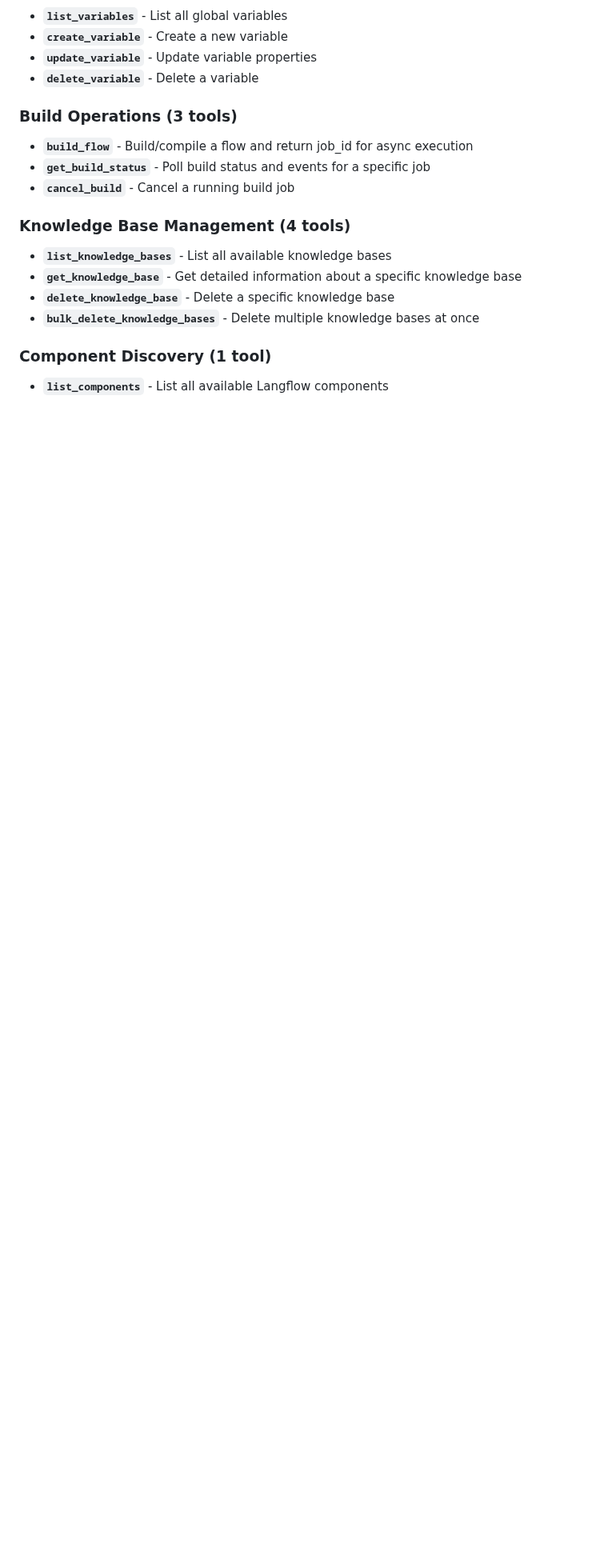
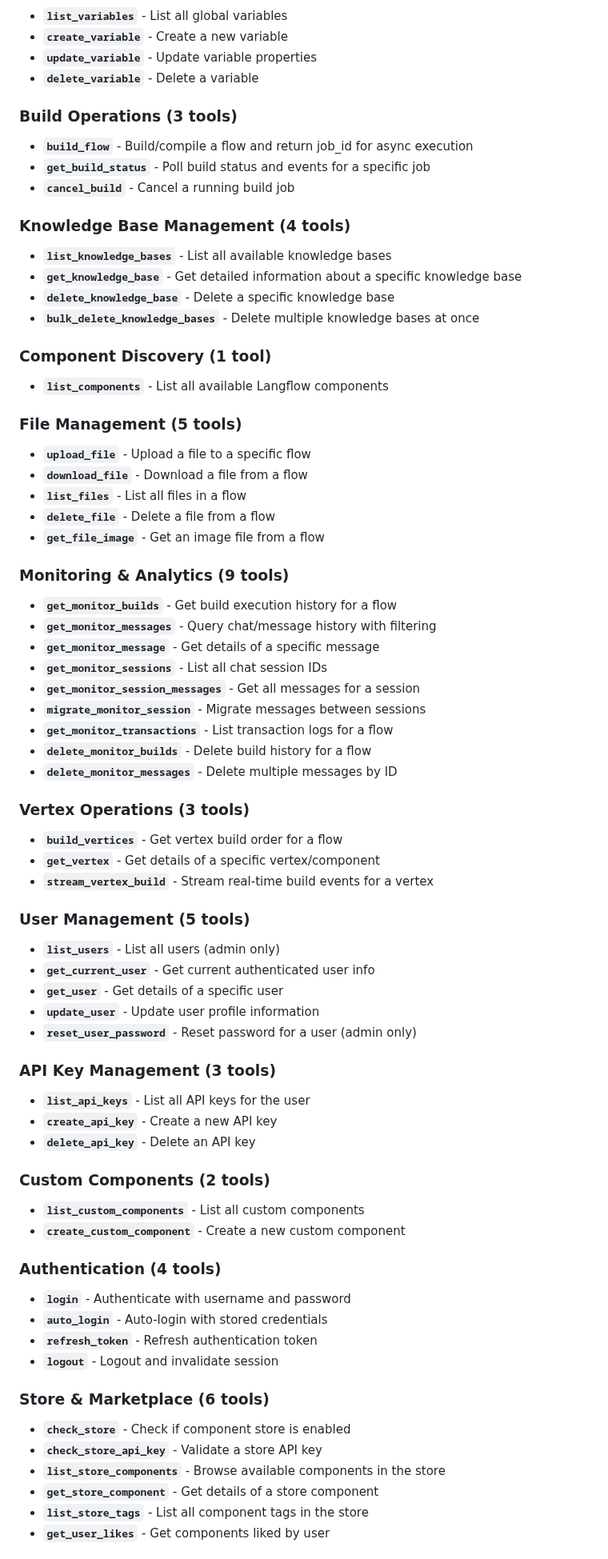
Before and after one commit to nobrainer-tech/langflow-mcp, a Markdown page: README.md, the part around one of its changes. Shown at 80% size. Drawn GitHub-style; blank space fills up the shorter version.

Commit message:
docs: Complete tool listing in README - all 90 tools documented
- Added 15 new tool categories with 55 previously undocumented tools
- Comprehensive coverage of all MCP tools including:
  - File Management (5 tools)
  - Monitoring & Analytics (9 tools)
  - Vertex Operations (3 tools)
  - User Management (5 tools)
  - API Key Management (3 tools)
  - Custom Components (2 tools)
  - Authentication (4 tools)
  - Store & Marketplace (6 tools)
  - Validation Tools (2 tools)
  - Advanced Execution (3 tools)
  - Batch & Public Operations (3 tools)
  - Folder Operations (2 tools)
  - Starter & Templates (2 tools)
  - Profile & Media (2 tools)
  - Integration Tools (1 tool)
  - System & Health (3 tools)

🤖 Generated with [Claude Code](https://claude.com/claude-code)

Co-Authored-By: Claude <noreply@anthropic.com>

```diff
--- a/README.md
+++ b/README.md
@@ -163,3 +163,56 @@ Once connected, Claude can use these 90 tools:
 ### Component Discovery (1 tool)
 - **`list_components`** - List all available Langflow components
 
+### File Management (5 tools)
+- **`upload_file`** - Upload a file to a specific flow
+- **`download_file`** - Download a file from a flow
+- **`list_files`** - List all files in a flow
+- **`delete_file`** - Delete a file from a flow
+- **`get_file_image`** - Get an image file from a flow
+
+### Monitoring & Analytics (9 tools)
+- **`get_monitor_builds`** - Get build execution history for a flow
+- **`get_monitor_messages`** - Query chat/message history with filtering
+- **`get_monitor_message`** - Get details of a specific message
+- **`get_monitor_sessions`** - List all chat session IDs
+- **`get_monitor_session_messages`** - Get all messages for a session
+- **`migrate_monitor_session`** - Migrate messages between sessions
+- **`get_monitor_transactions`** - List transaction logs for a flow
+- **`delete_monitor_builds`** - Delete build history for a flow
+- **`delete_monitor_messages`** - Delete multiple messages by ID
+
+### Vertex Operations (3 tools)
+- **`build_vertices`** - Get vertex build order for a flow
+- **`get_vertex`** - Get details of a specific vertex/component
+- **`stream_vertex_build`** - Stream real-time build events for a vertex
+
+### User Management (5 tools)
+- **`list_users`** - List all users (admin only)
+- **`get_current_user`** - Get current authenticated user info
+- **`get_user`** - Get details of a specific user
+- **`update_user`** - Update user profile information
+- **`reset_user_password`** - Reset password for a user (admin only)
+
+### API Key Management (3 tools)
+- **`list_api_keys`** - List all API keys for the user
+- **`create_api_key`** - Create a new API key
+- **`delete_api_key`** - Delete an API key
+
+### Custom Components (2 tools)
+- **`list_custom_components`** - List all custom components
+- **`create_custom_component`** - Create a new custom component
+
+### Authentication (4 tools)
+- **`login`** - Authenticate with username and password
+- **`auto_login`** - Auto-login with stored credentials
+- **`refresh_token`** - Refresh authentication token
+- **`logout`** - Logout and invalidate session
+
+### Store & Marketplace (6 tools)
+- **`check_store`** - Check if component store is enabled
+- **`check_store_api_key`** - Validate a store API key
+- **`list_store_components`** - Browse available components in the store
+- **`get_store_component`** - Get details of a store component
+- **`list_store_tags`** - List all component tags in the store
+- **`get_user_likes`** - Get components liked by user
+
```
Also changed, not shown: other parts of README.md (+34 -0 lines).
